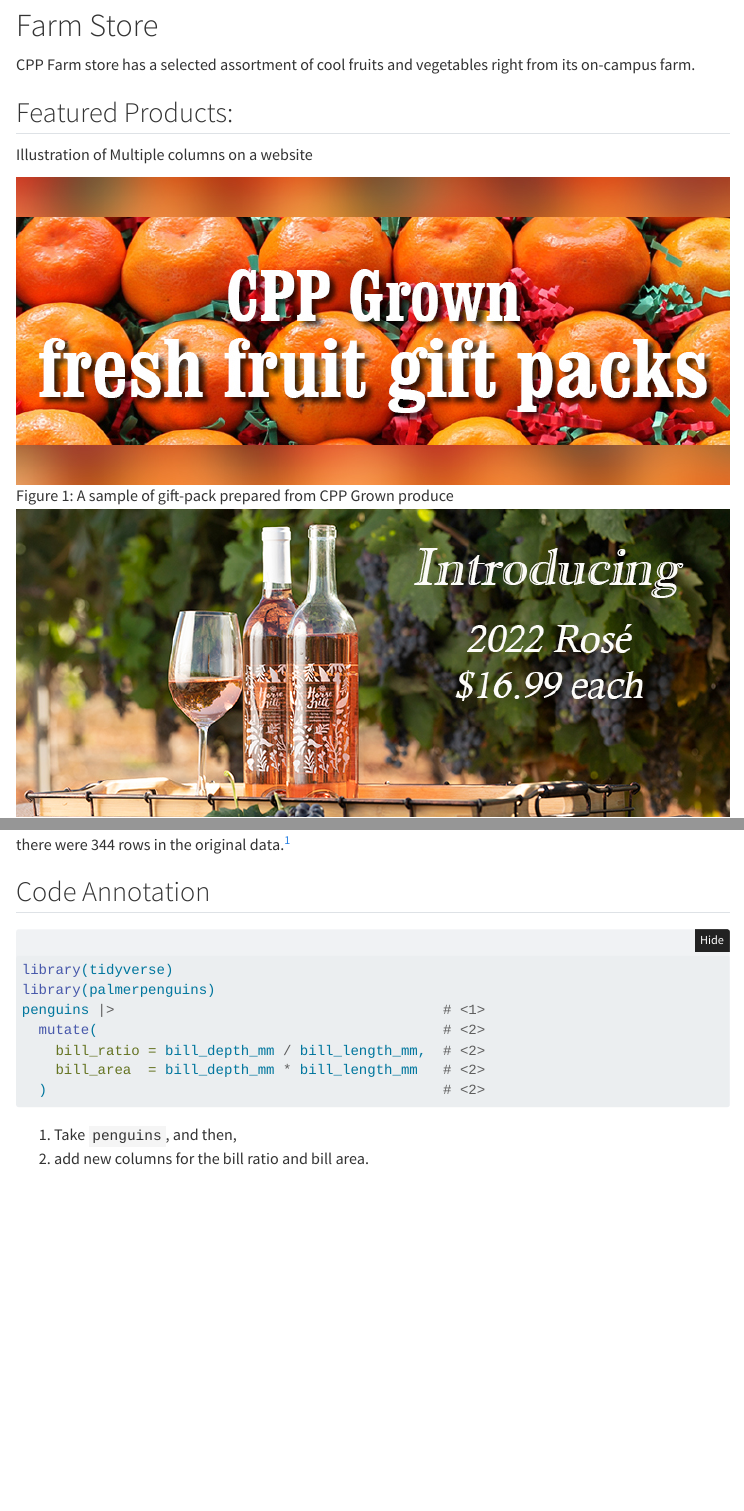
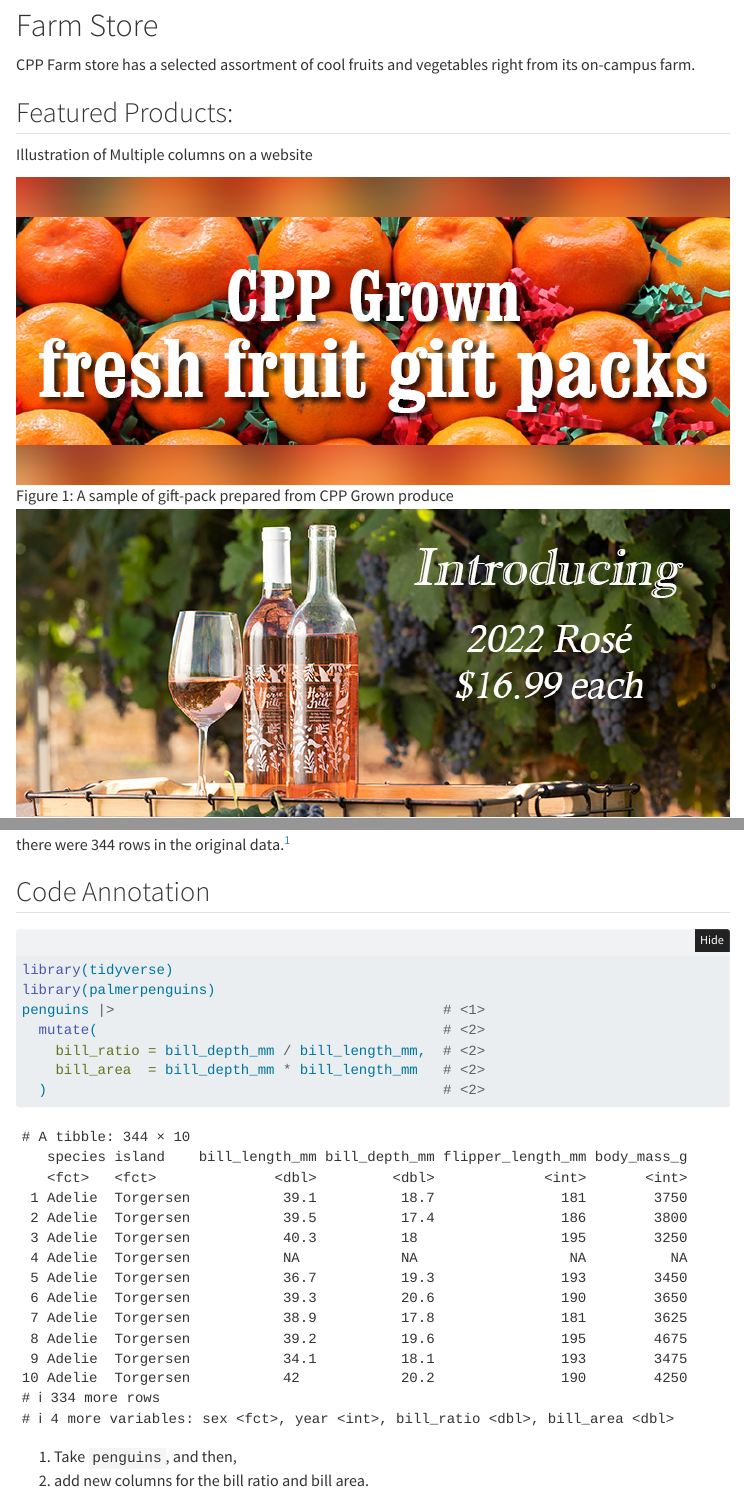
Before and after one commit to jaejungca/dmc, a Quarto document (index.qmd): the page in a window 1100 px wide, from 120 px down, and a second part further down, joined at a grey line. Rendered offline with R 4.5, knitr and Pandoc in place of Quarto, with nearby package versions; folded parts are opened; some code elsewhere in the file could not run offline; menus at the side of the page are left out.

Commit message:
website update

````diff
--- a/index.qmd
+++ b/index.qmd
@@ -5,14 +5,15 @@
   html:
     code-fold: true
     code-link: true
+    code-annotations: below
     toc: true
     number-sections: false
   pdf: default
+  docx: default
 editor: visual
 execute:
   echo: true
 bibliography: references.bib
-code-annotations: true
 ---
 
 # Farm Store
@@ -131,7 +132,9 @@
 
 ## Code Annotation
 
-``` r
+```{r}
+#| code-fold: false
+
 library(tidyverse)
 library(palmerpenguins)
 penguins |>                                       # <1>
````
Also changed, not shown: docs/search.json, 9 other files.
